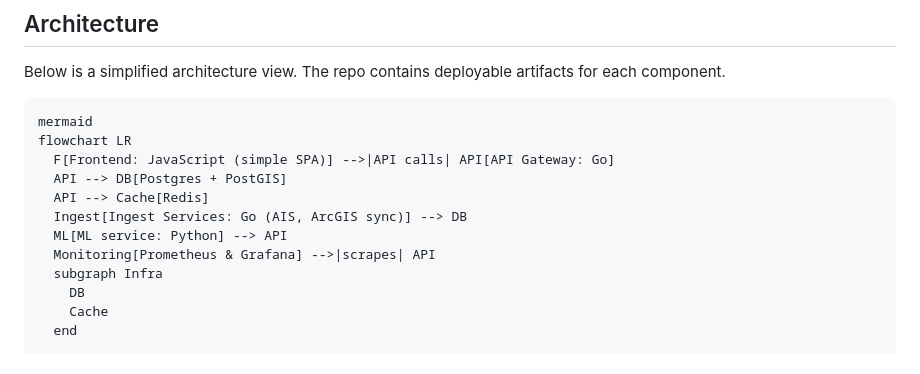
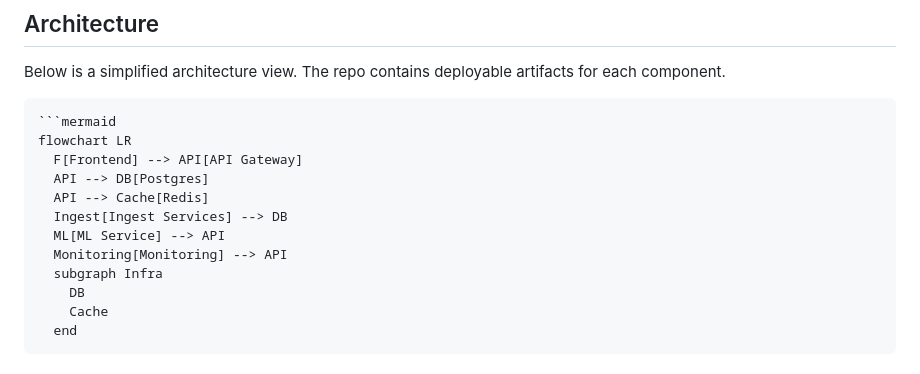
Before and after one commit to FranklineMisango/Portscope, a Markdown page: README.md, the part around the change. Drawn GitHub-style.

Commit message:
fix: Update mermaid diagram in README architecture section for clarity

````diff
--- a/README.md
+++ b/README.md
@@ -31,14 +31,14 @@ Key capabilities:
 Below is a simplified architecture view. The repo contains deployable artifacts for each component.
 
 ```
-mermaid
+```mermaid
 flowchart LR
-  F[Frontend: JavaScript (simple SPA)] -->|API calls| API[API Gateway: Go]
-  API --> DB[Postgres + PostGIS]
+  F[Frontend] --> API[API Gateway]
+  API --> DB[Postgres]
   API --> Cache[Redis]
-  Ingest[Ingest Services: Go (AIS, ArcGIS sync)] --> DB
-  ML[ML service: Python] --> API
-  Monitoring[Prometheus & Grafana] -->|scrapes| API
+  Ingest[Ingest Services] --> DB
+  ML[ML Service] --> API
+  Monitoring[Monitoring] --> API
   subgraph Infra
     DB
     Cache
````
